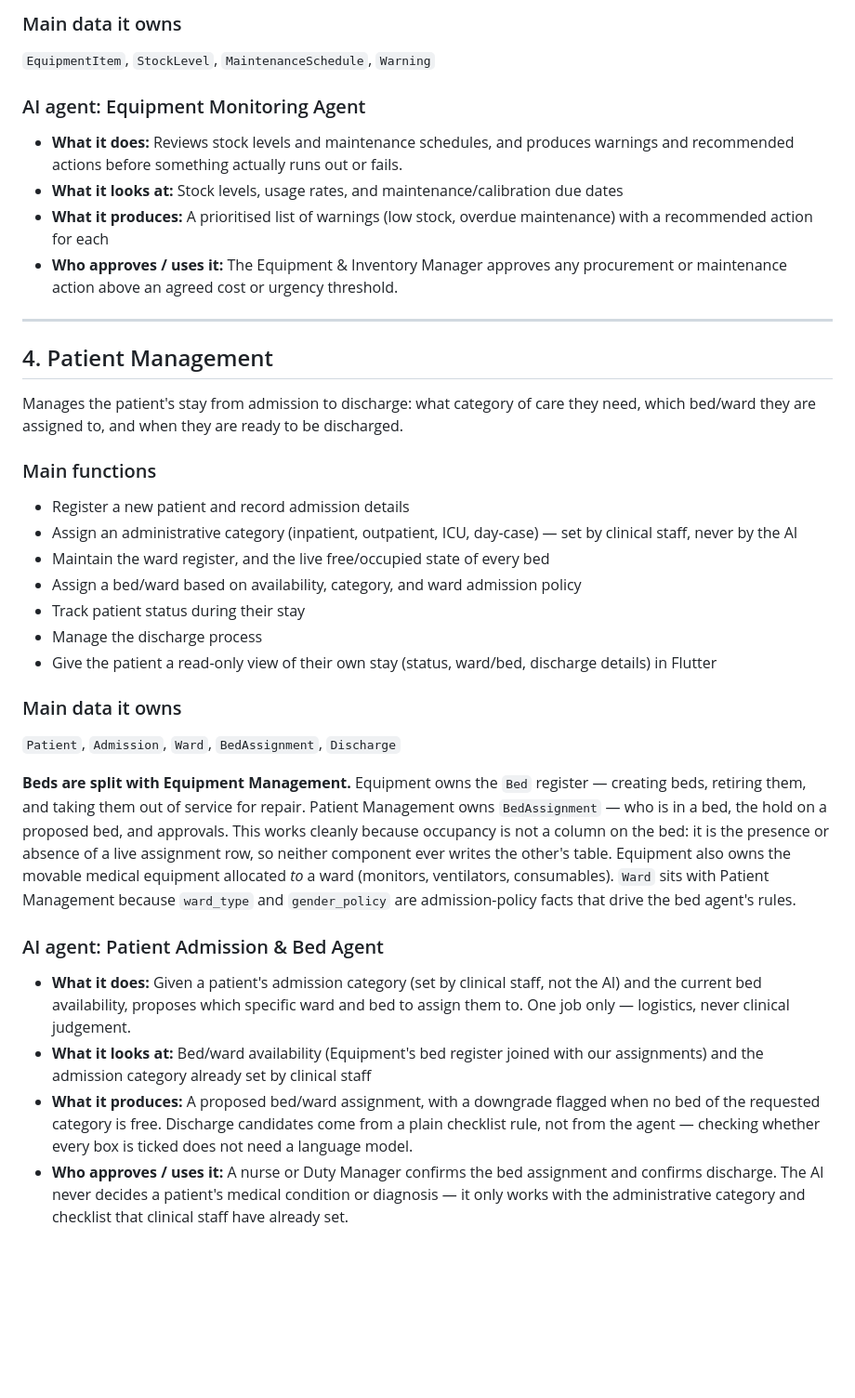
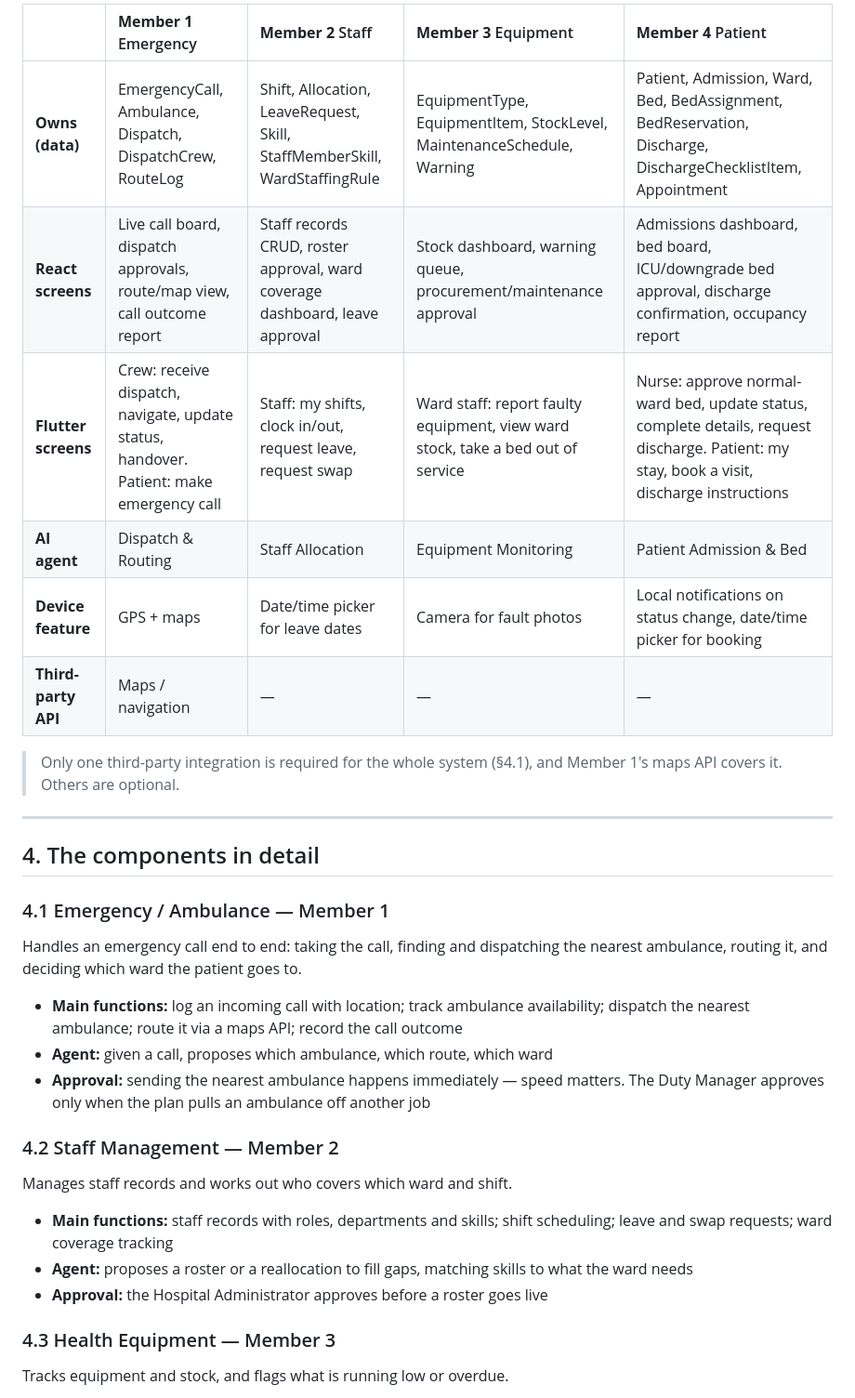
Before and after one commit to Nasrullaunais/carelanka, a Markdown page: CareLanka_Component_Plan.md, the part around one of its changes. Shown at 93% size. GitHub-like rendering; blank space fills up the shorter version.

```diff
--- a/CareLanka_Component_Plan.md
+++ b/CareLanka_Component_Plan.md
@@ -76,34 +77,44 @@ Tracks hospital equipment and medical stock, and keeps an eye on what is running
 
-### Main data it owns
-`EquipmentItem`, `StockLevel`, `MaintenanceSchedule`, `Warning`
+| | **Member 1** Emergency | **Member 2** Staff | **Member 3** Equipment | **Member 4** Patient |
+| :--- | :--- | :--- | :--- | :--- |
+| **Owns (data)** | EmergencyCall, Ambulance, Dispatch, DispatchCrew, RouteLog | Shift, Allocation, LeaveRequest, Skill, StaffMemberSkill, WardStaffingRule | EquipmentType, EquipmentItem, StockLevel, MaintenanceSchedule, Warning | Patient, Admission, Ward, Bed, BedAssignment, BedReservation, Discharge, DischargeChecklistItem, Appointment |
+| **React screens** | Live call board, dispatch approvals, route/map view, call outcome report | Staff records CRUD, roster approval, ward coverage dashboard, leave approval | Stock dashboard, warning queue, procurement/maintenance approval | Admissions dashboard, bed board, ICU/downgrade bed approval, discharge confirmation, occupancy report |
+| **Flutter screens** | Crew: receive dispatch, navigate, update status, handover. Patient: make emergency call | Staff: my shifts, clock in/out, request leave, request swap | Ward staff: report faulty equipment, view ward stock, take a bed out of service | Nurse: approve normal-ward bed, update status, complete details, request discharge. Patient: my stay, book a visit, discharge instructions |
+| **AI agent** | Dispatch & Routing | Staff Allocation | Equipment Monitoring | Patient Admission & Bed |
+| **Device feature** | GPS + maps | Date/time picker for leave dates | Camera for fault photos | Local notifications on status change, date/time picker for booking |
+| **Third-party API** | Maps / navigation | — | — | — |
 
-### AI agent: Equipment Monitoring Agent
-* **What it does:** Reviews stock levels and maintenance schedules, and produces warnings and recommended actions before something actually runs out or fails.
-* **What it looks at:** Stock levels, usage rates, and maintenance/calibration due dates
-* **What it produces:** A prioritised list of warnings (low stock, overdue maintenance) with a recommended action for each
-* **Who approves / uses it:** The Equipment & Inventory Manager approves any procurement or maintenance action above an agreed cost or urgency threshold.
+> Only one third-party integration is required for the whole system (§4.1), and
+> Member 1's maps API covers it. Others are optional.
 
 ---
 
-## 4. Patient Management
-Manages the patient's stay from admission to discharge: what category of care they need, which bed/ward they are assigned to, and when they are ready to be discharged.
+## 4. The components in detail
 
-### Main functions
-* Register a new patient and record admission details
-* Assign an administrative category (inpatient, outpatient, ICU, day-case) — set by clinical staff, never by the AI
-* Maintain the ward register, and the live free/occupied state of every bed
-* Assign a bed/ward based on availability, category, and ward admission policy
-* Track patient status during their stay
-* Manage the discharge process
-* Give the patient a read-only view of their own stay (status, ward/bed, discharge details) in Flutter
+### 4.1 Emergency / Ambulance — Member 1
 
-### Main data it owns
-`Patient`, `Admission`, `Ward`, `BedAssignment`, `Discharge`
+Handles an emergency call end to end: taking the call, finding and dispatching
+the nearest ambulance, routing it, and deciding which ward the patient goes to.
 
-**Beds are split with Equipment Management.** Equipment owns the `Bed` register — creating beds, retiring them, and taking them out of service for repair. Patient Management owns `BedAssignment` — who is in a bed, the hold on a proposed bed, and approvals. This works cleanly because occupancy is not a column on the bed: it is the presence or absence of a live assignment row, so neither component ever writes the other's table. Equipment also owns the movable medical equipment allocated *to* a ward (monitors, ventilators, consumables). `Ward` sits with Patient Management because `ward_type` and `gender_policy` are admission-policy facts that drive the bed agent's rules.
+- **Main functions:** log an incoming call with location; track ambulance
+  availability; dispatch the nearest ambulance; route it via a maps API; record
+  the call outcome
+- **Agent:** given a call, proposes which ambulance, which route, which ward
+- **Approval:** sending the nearest ambulance happens immediately — speed
+  matters. The Duty Manager approves only when the plan pulls an ambulance off
+  another job
 
-### AI agent: Patient Admission & Bed Agent
-* **What it does:** Given a patient's admission category (set by clinical staff, not the AI) and the current bed availability, proposes which specific ward and bed to assign them to. One job only — logistics, never clinical judgement.
-* **What it looks at:** Bed/ward availability (Equipment's bed register joined with our assignments) and the admission category already set by clinical staff
-* **What it produces:** A proposed bed/ward assignment, with a downgrade flagged when no bed of the requested category is free. Discharge candidates come from a plain checklist rule, not from the agent — checking whether every box is ticked does not need a language model.
-* **Who approves / uses it:** A nurse or Duty Manager confirms the bed assignment and confirms discharge. The AI never decides a patient's medical condition or diagnosis — it only works with the administrative category and checklist that clinical staff have already set.
+### 4.2 Staff Management — Member 2
+
+Manages staff records and works out who covers which ward and shift.
+
+- **Main functions:** staff records with roles, departments and skills; shift
+  scheduling; leave and swap requests; ward coverage tracking
+- **Agent:** proposes a roster or a reallocation to fill gaps, matching skills
+  to what the ward needs
+- **Approval:** the Hospital Administrator approves before a roster goes live
+
+### 4.3 Health Equipment — Member 3
+
+Tracks equipment and stock, and flags what is running low or overdue.
+
```
Also changed, not shown: other parts of CareLanka_Component_Plan.md (+184 -101 lines).
